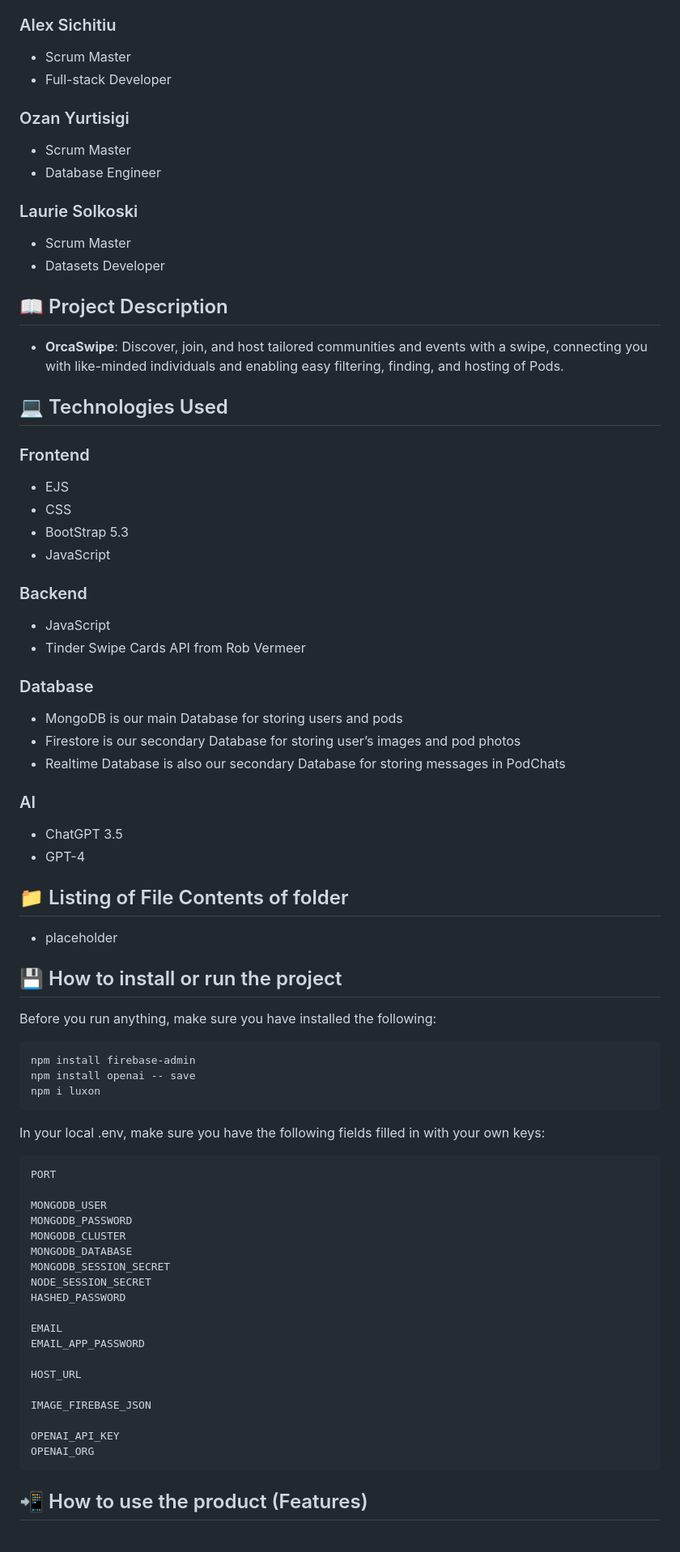
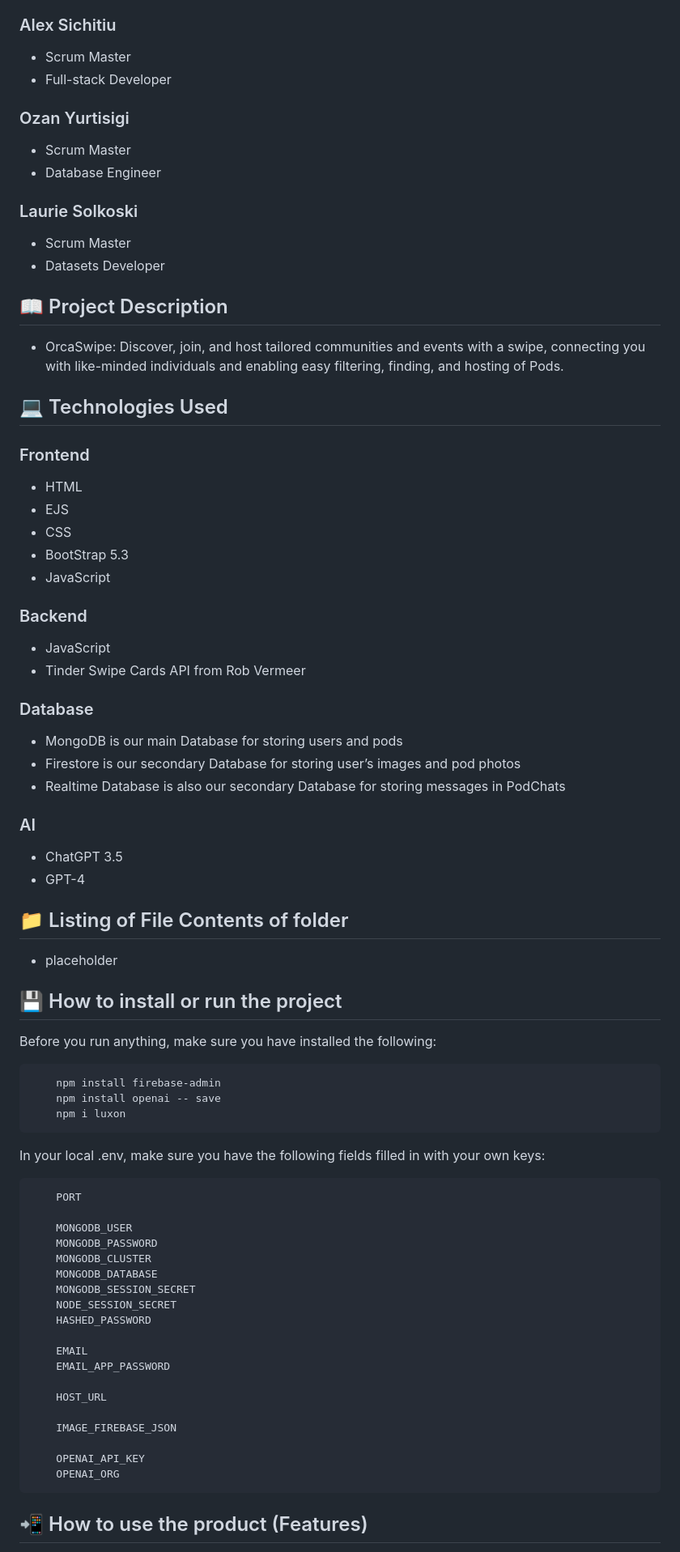
Before and after one commit to gathrean/OrcaSwipe, a Markdown page: README.md, the part around one of its changes. Shown at 81% size. GitHub-like rendering.

````diff
--- a/README.md
+++ b/README.md
@@ -14,38 +16,46 @@
 
 ### Alex Sichitiu
+
 - Scrum Master
 - Full-stack Developer
 
 ### Ozan Yurtisigi
+
 - Scrum Master
 - Database Engineer
 
 ### Laurie Solkoski
+
 - Scrum Master
 - Datasets Developer
 
 ## 📖 Project Description
 
-- <b>OrcaSwipe</b>: Discover, join, and host tailored communities and events with a swipe, connecting you with like-minded individuals and enabling easy filtering, finding, and hosting of Pods.
+- OrcaSwipe: Discover, join, and host tailored communities and events with a swipe, connecting you with like-minded individuals and enabling easy filtering, finding, and hosting of Pods.
 
 ## 💻 Technologies Used
 
 ### Frontend
+
+- HTML
 - EJS
 - CSS
 - BootStrap 5.3
 - JavaScript
 
 ### Backend
+
 - JavaScript
 - Tinder Swipe Cards API from Rob Vermeer
 
 ### Database
+
 - MongoDB is our main Database for storing users and pods
 - Firestore is our secondary Database for storing user’s images and pod photos
 - Realtime Database is also our secondary Database for storing messages in PodChats
 
 ### AI
+
 - ChatGPT 3.5
 - GPT-4
 
@@ -56,34 +66,35 @@
 ## 💾 How to install or run the project
 
 Before you run anything, make sure you have installed the following:
+
 ```terminal
-npm install firebase-admin
-npm install openai -- save
-npm i luxon
+    npm install firebase-admin
+    npm install openai -- save
+    npm i luxon
 ```
 
+In your local .env, make sure you have the following fields filled in with your own keys:
 
-In your local .env, make sure you have the following fields filled in with your own keys:
 ```json
-PORT
+    PORT
 
-MONGODB_USER
-MONGODB_PASSWORD
-MONGODB_CLUSTER
-MONGODB_DATABASE
-MONGODB_SESSION_SECRET
-NODE_SESSION_SECRET
-HASHED_PASSWORD
+    MONGODB_USER
+    MONGODB_PASSWORD
+    MONGODB_CLUSTER
+    MONGODB_DATABASE
+    MONGODB_SESSION_SECRET
+    NODE_SESSION_SECRET
+    HASHED_PASSWORD
 
-EMAIL
-EMAIL_APP_PASSWORD
+    EMAIL
+    EMAIL_APP_PASSWORD
 
-HOST_URL
+    HOST_URL
 
-IMAGE_FIREBASE_JSON
+    IMAGE_FIREBASE_JSON
 
-OPENAI_API_KEY
-OPENAI_ORG
+    OPENAI_API_KEY
+    OPENAI_ORG
 ```
 
 ## 📲 How to use the product (Features)
````
Also changed, not shown: other parts of README.md (+18 -30 lines).
